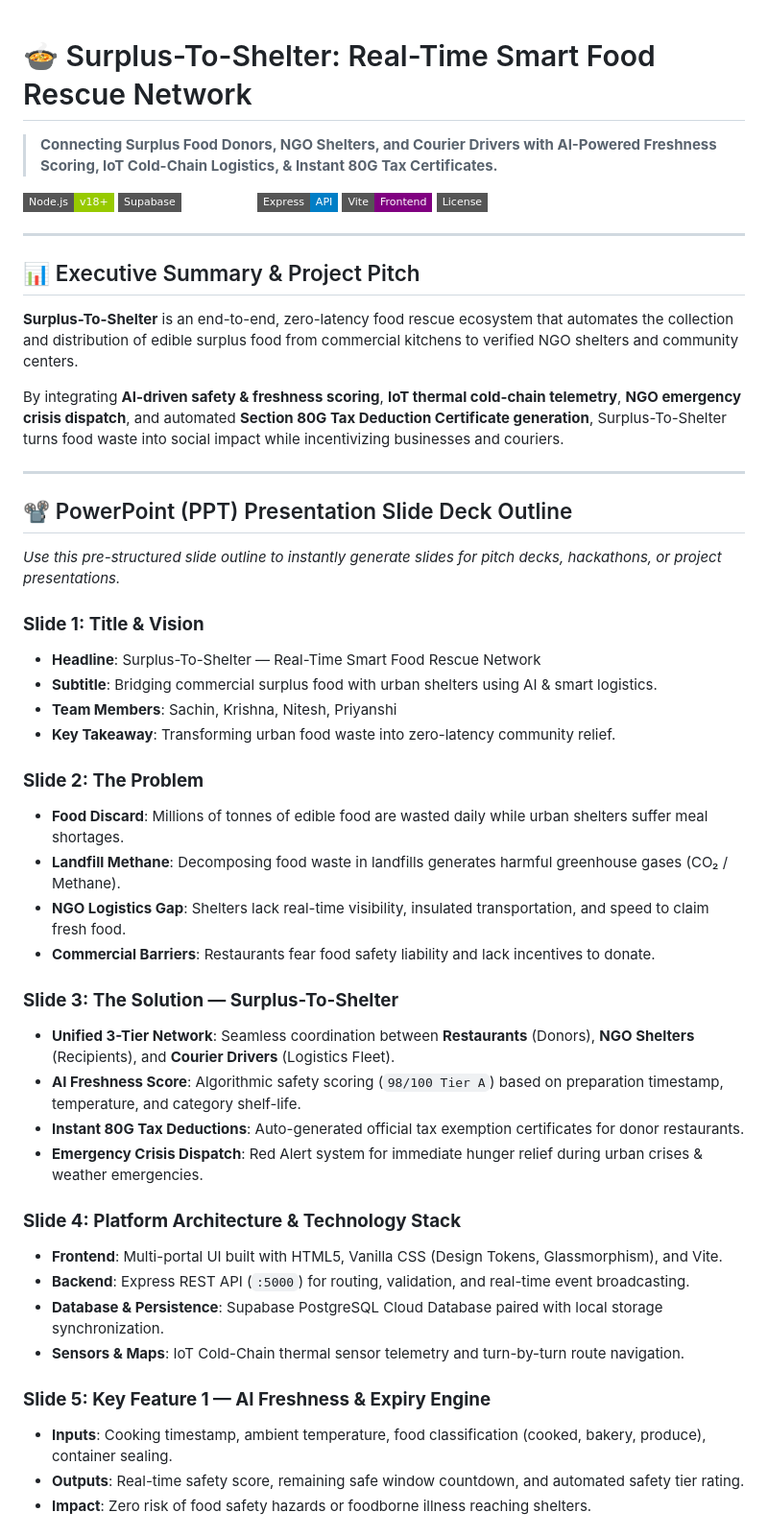
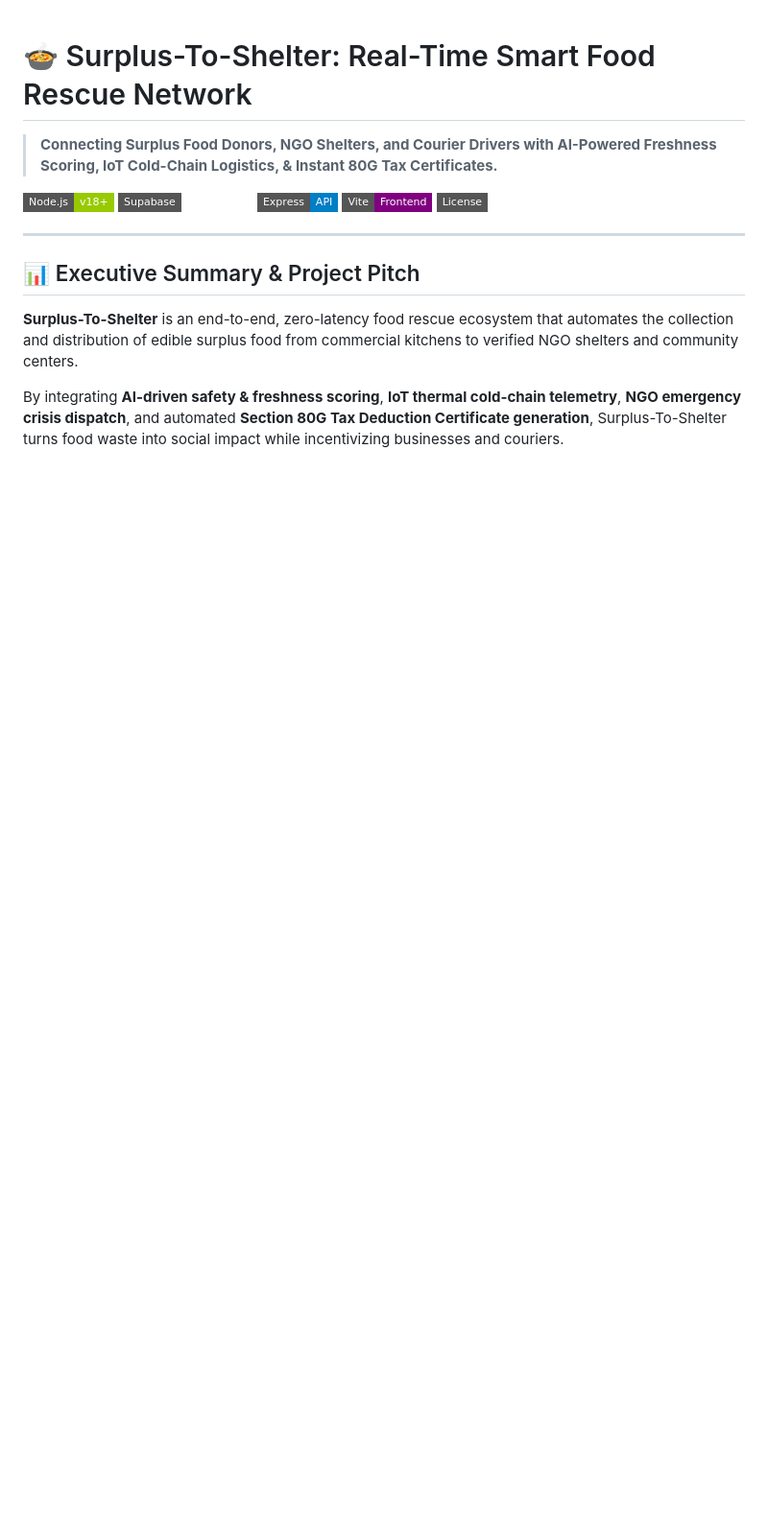
Before and after one commit to sachinjatavat/Shelter, a Markdown page: README.md, the part around one of its changes. Shown at 96% size. GitHub-like rendering; badges without logos; blank space fills up the shorter version.

Commit message:
chore: remove PRESENTATION_SPEECH.md and remove PPT section from README.md

```diff
--- a/README.md
+++ b/README.md
@@ -16,38 +16,4 @@
 
 By integrating **AI-driven safety & freshness scoring**, **IoT thermal cold-chain telemetry**, **NGO emergency crisis dispatch**, and automated **Section 80G Tax Deduction Certificate generation**, Surplus-To-Shelter turns food waste into social impact while incentivizing businesses and couriers.
 
----
 
-## 📽️ PowerPoint (PPT) Presentation Slide Deck Outline
-
-*Use this pre-structured slide outline to instantly generate slides for pitch decks, hackathons, or project presentations.*
-
-### **Slide 1: Title & Vision**
-- **Headline**: Surplus-To-Shelter — Real-Time Smart Food Rescue Network
-- **Subtitle**: Bridging commercial surplus food with urban shelters using AI & smart logistics.
-- **Team Members**: Sachin, Krishna, Nitesh, Priyanshi
-- **Key Takeaway**: Transforming urban food waste into zero-latency community relief.
-
-### **Slide 2: The Problem**
-- **Food Discard**: Millions of tonnes of edible food are wasted daily while urban shelters suffer meal shortages.
-- **Landfill Methane**: Decomposing food waste in landfills generates harmful greenhouse gases (CO₂ / Methane).
-- **NGO Logistics Gap**: Shelters lack real-time visibility, insulated transportation, and speed to claim fresh food.
-- **Commercial Barriers**: Restaurants fear food safety liability and lack incentives to donate.
-
-### **Slide 3: The Solution — Surplus-To-Shelter**
-- **Unified 3-Tier Network**: Seamless coordination between **Restaurants** (Donors), **NGO Shelters** (Recipients), and **Courier Drivers** (Logistics Fleet).
-- **AI Freshness Score**: Algorithmic safety scoring (`98/100 Tier A`) based on preparation timestamp, temperature, and category shelf-life.
-- **Instant 80G Tax Deductions**: Auto-generated official tax exemption certificates for donor restaurants.
-- **Emergency Crisis Dispatch**: Red Alert system for immediate hunger relief during urban crises & weather emergencies.
-
-### **Slide 4: Platform Architecture & Technology Stack**
-- **Frontend**: Multi-portal UI built with HTML5, Vanilla CSS (Design Tokens, Glassmorphism), and Vite.
-- **Backend**: Express REST API (`:5000`) for routing, validation, and real-time event broadcasting.
-- **Database & Persistence**: Supabase PostgreSQL Cloud Database paired with local storage synchronization.
-- **Sensors & Maps**: IoT Cold-Chain thermal sensor telemetry and turn-by-turn route navigation.
-
-### **Slide 5: Key Feature 1 — AI Freshness & Expiry Engine**
-- **Inputs**: Cooking timestamp, ambient temperature, food classification (cooked, bakery, produce), container sealing.
-- **Outputs**: Real-time safety score, remaining safe window countdown, and automated safety tier rating.
-- **Impact**: Zero risk of food safety hazards or foodborne illness reaching shelters.
-
```
Also changed, not shown: other parts of README.md (+0 -28 lines), PRESENTATION_SPEECH.md (deleted, +0 -142 lines).
